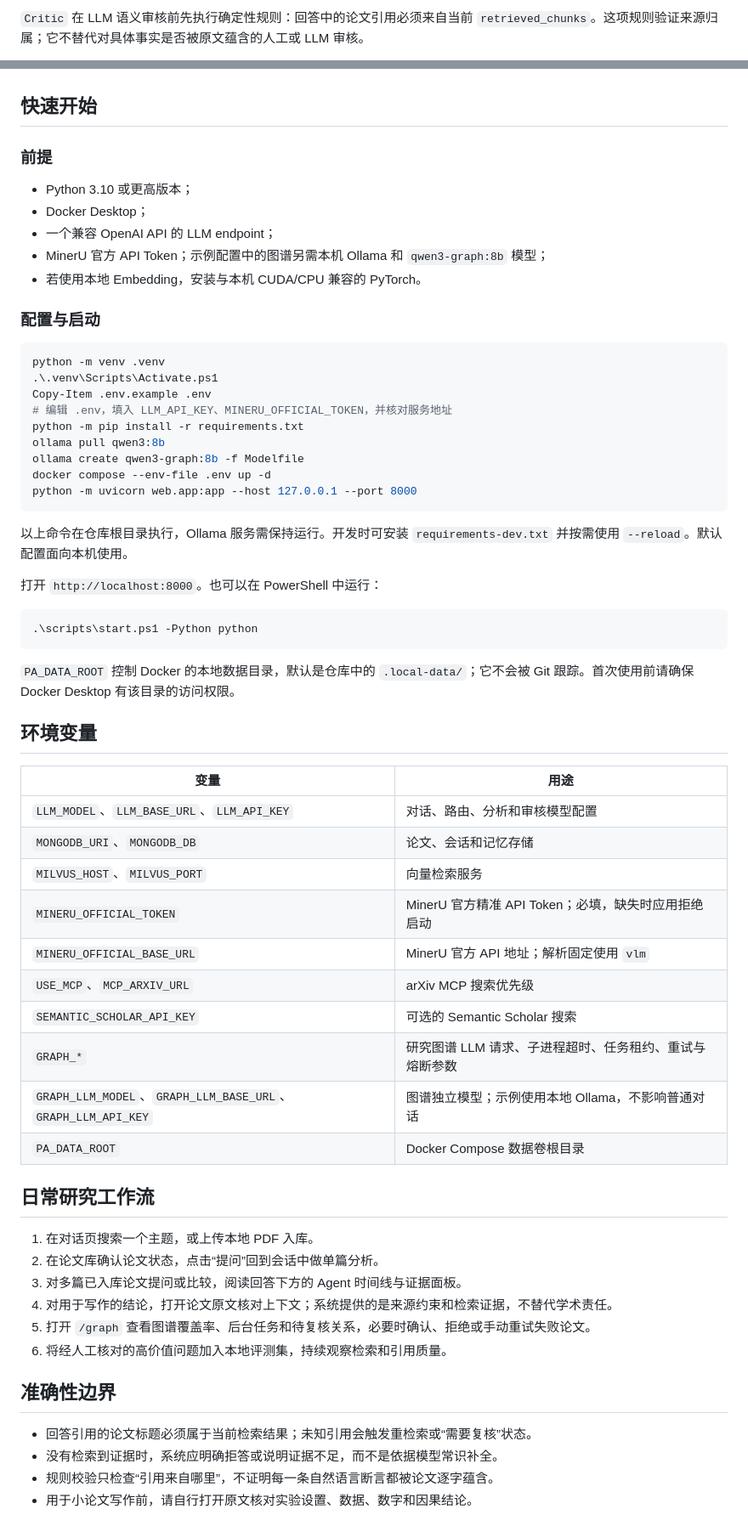
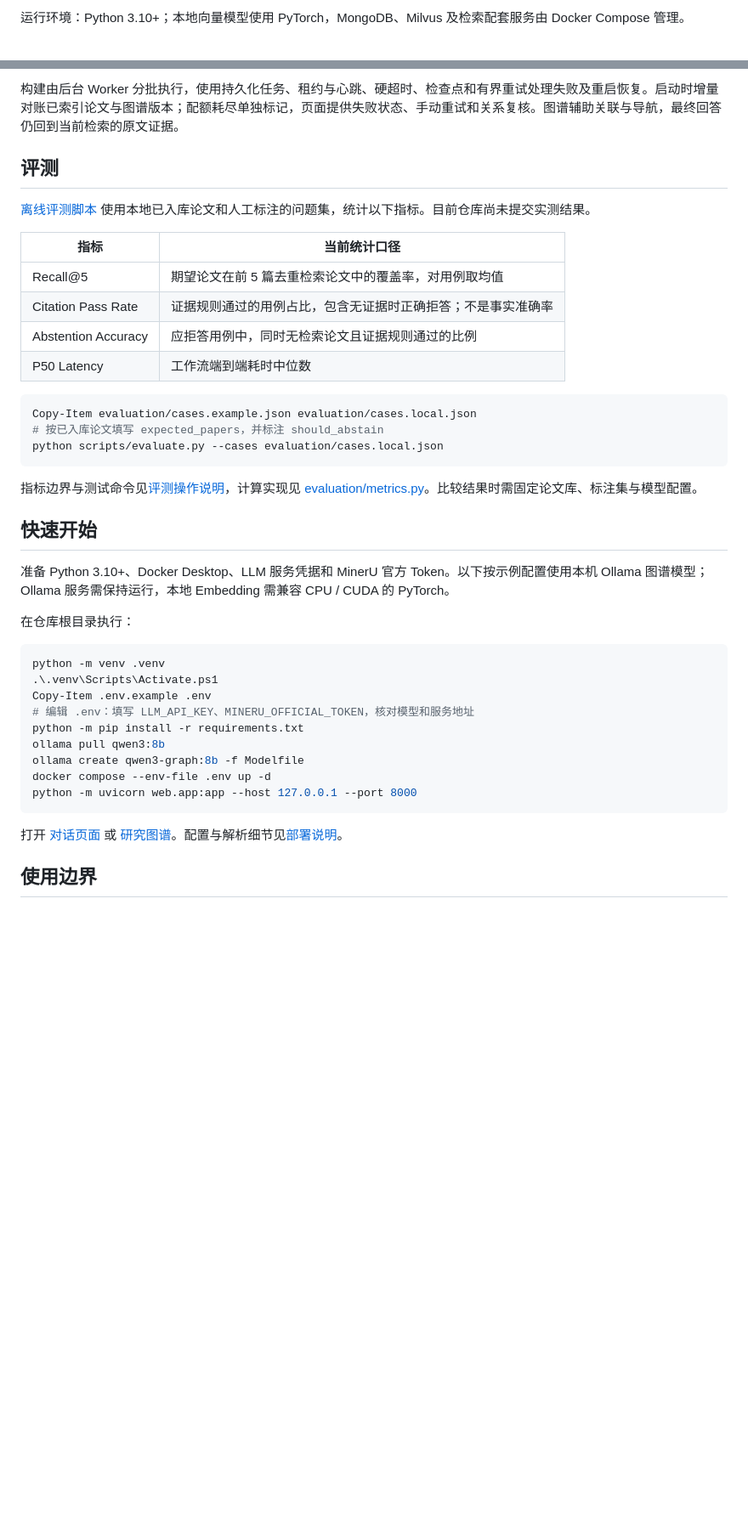
Before and after one commit to cleardece/paper-agent, a Markdown page: README.md, 2 parts joined by grey strips. Shown at 85% size. Rendered like a GitHub page; blank space fills up the shorter version.

````diff
--- a/README.md
+++ b/README.md
@@ -32,4 +64,4 @@ PDF -> 解析 -> Chunk -> Embedding -> Milvus
 ```
 
-`Critic` 在 LLM 语义审核前先执行确定性规则：回答中的论文引用必须来自当前 `retrieved_chunks`。这项规则验证来源归属；它不替代对具体事实是否被原文蕴含的人工或 LLM 审核。
+运行环境：Python 3.10+；本地向量模型使用 PyTorch，MongoDB、Milvus 及检索配套服务由 Docker Compose 管理。
 
@@ -37,21 +156,35 @@ PDF -> 解析 -> Chunk -> Embedding -> Milvus
+构建由后台 Worker 分批执行，使用持久化任务、租约与心跳、硬超时、检查点和有界重试处理失败及重启恢复。启动时增量对账已索引论文与图谱版本；配额耗尽单独标记，页面提供失败状态、手动重试和关系复核。图谱辅助关联与导航，最终回答仍回到当前检索的原文证据。
+
+## 评测
+
+[离线评测脚本](scripts/evaluate.py) 使用本地已入库论文和人工标注的问题集，统计以下指标。目前仓库尚未提交实测结果。
+
+| 指标 | 当前统计口径 |
+| --- | --- |
+| Recall@5 | 期望论文在前 5 篇去重检索论文中的覆盖率，对用例取均值 |
+| Citation Pass Rate | 证据规则通过的用例占比，包含无证据时正确拒答；不是事实准确率 |
+| Abstention Accuracy | 应拒答用例中，同时无检索论文且证据规则通过的比例 |
+| P50 Latency | 工作流端到端耗时中位数 |
+
+```powershell
+Copy-Item evaluation/cases.example.json evaluation/cases.local.json
+# 按已入库论文填写 expected_papers，并标注 should_abstain
+python scripts/evaluate.py --cases evaluation/cases.local.json
+```
+
+指标边界与测试命令见[评测操作说明](docs/operations.md#评测与测试)，计算实现见 [evaluation/metrics.py](evaluation/metrics.py)。比较结果时需固定论文库、标注集与模型配置。
 
 ## 快速开始
 
-### 前提
+准备 Python 3.10+、Docker Desktop、LLM 服务凭据和 MinerU 官方 Token。以下按示例配置使用本机 Ollama 图谱模型；Ollama 服务需保持运行，本地 Embedding 需兼容 CPU / CUDA 的 PyTorch。
 
-- Python 3.10 或更高版本；
-- Docker Desktop；
-- 一个兼容 OpenAI API 的 LLM endpoint；
-- MinerU 官方 API Token；示例配置中的图谱另需本机 Ollama 和 `qwen3-graph:8b` 模型；
-- 若使用本地 Embedding，安装与本机 CUDA/CPU 兼容的 PyTorch。
-
-### 配置与启动
+在仓库根目录执行：
 
 ```powershell
 python -m venv .venv
 .\.venv\Scripts\Activate.ps1
 Copy-Item .env.example .env
-# 编辑 .env，填入 LLM_API_KEY、MINERU_OFFICIAL_TOKEN，并核对服务地址
+# 编辑 .env：填写 LLM_API_KEY、MINERU_OFFICIAL_TOKEN，核对模型和服务地址
 python -m pip install -r requirements.txt
 ollama pull qwen3:8b
 ollama create qwen3-graph:8b -f Modelfile
@@ -59,44 +192,7 @@ docker compose --env-file .env up -d
 python -m uvicorn web.app:app --host 127.0.0.1 --port 8000
 ```
 
-以上命令在仓库根目录执行，Ollama 服务需保持运行。开发时可安装 `requirements-dev.txt` 并按需使用 `--reload`。默认配置面向本机使用。
+打开 [对话页面](http://localhost:8000) 或 [研究图谱](http://localhost:8000/graph)。配置与解析细节见[部署说明](docs/operations.md)。
 
-打开 `http://localhost:8000`。也可以在 PowerShell 中运行：
+## 使用边界
 
-```powershell
-.\scripts\start.ps1 -Python python
-```
-
-`PA_DATA_ROOT` 控制 Docker 的本地数据目录，默认是仓库中的 `.local-data/`；它不会被 Git 跟踪。首次使用前请确保 Docker Desktop 有该目录的访问权限。
-
-## 环境变量
-
-| 变量 | 用途 |
-| --- | --- |
-| `LLM_MODEL`、`LLM_BASE_URL`、`LLM_API_KEY` | 对话、路由、分析和审核模型配置 |
-| `MONGODB_URI`、`MONGODB_DB` | 论文、会话和记忆存储 |
-| `MILVUS_HOST`、`MILVUS_PORT` | 向量检索服务 |
-| `MINERU_OFFICIAL_TOKEN` | MinerU 官方精准 API Token；必填，缺失时应用拒绝启动 |
-| `MINERU_OFFICIAL_BASE_URL` | MinerU 官方 API 地址；解析固定使用 `vlm` |
-| `USE_MCP`、`MCP_ARXIV_URL` | arXiv MCP 搜索优先级 |
-| `SEMANTIC_SCHOLAR_API_KEY` | 可选的 Semantic Scholar 搜索 |
-| `GRAPH_*` | 研究图谱 LLM 请求、子进程超时、任务租约、重试与熔断参数 |
-| `GRAPH_LLM_MODEL`、`GRAPH_LLM_BASE_URL`、`GRAPH_LLM_API_KEY` | 图谱独立模型；示例使用本地 Ollama，不影响普通对话 |
-| `PA_DATA_ROOT` | Docker Compose 数据卷根目录 |
-
-## 日常研究工作流
-
-1. 在对话页搜索一个主题，或上传本地 PDF 入库。
-2. 在论文库确认论文状态，点击“提问”回到会话中做单篇分析。
-3. 对多篇已入库论文提问或比较，阅读回答下方的 Agent 时间线与证据面板。
-4. 对用于写作的结论，打开论文原文核对上下文；系统提供的是来源约束和检索证据，不替代学术责任。
-5. 打开 `/graph` 查看图谱覆盖率、后台任务和待复核关系，必要时确认、拒绝或手动重试失败论文。
-6. 将经人工核对的高价值问题加入本地评测集，持续观察检索和引用质量。
-
-## 准确性边界
-
-- 回答引用的论文标题必须属于当前检索结果；未知引用会触发重检索或“需要复核”状态。
-- 没有检索到证据时，系统应明确拒答或说明证据不足，而不是依据模型常识补全。
-- 规则校验只检查“引用来自哪里”，不证明每一条自然语言断言都被论文逐字蕴含。
-- 用于小论文写作前，请自行打开原文核对实验设置、数据、数字和因果结论。
-
````
Also changed, not shown: other parts of README.md (+145 -145 lines), docs/operations.md (added, +183 -0 lines).
